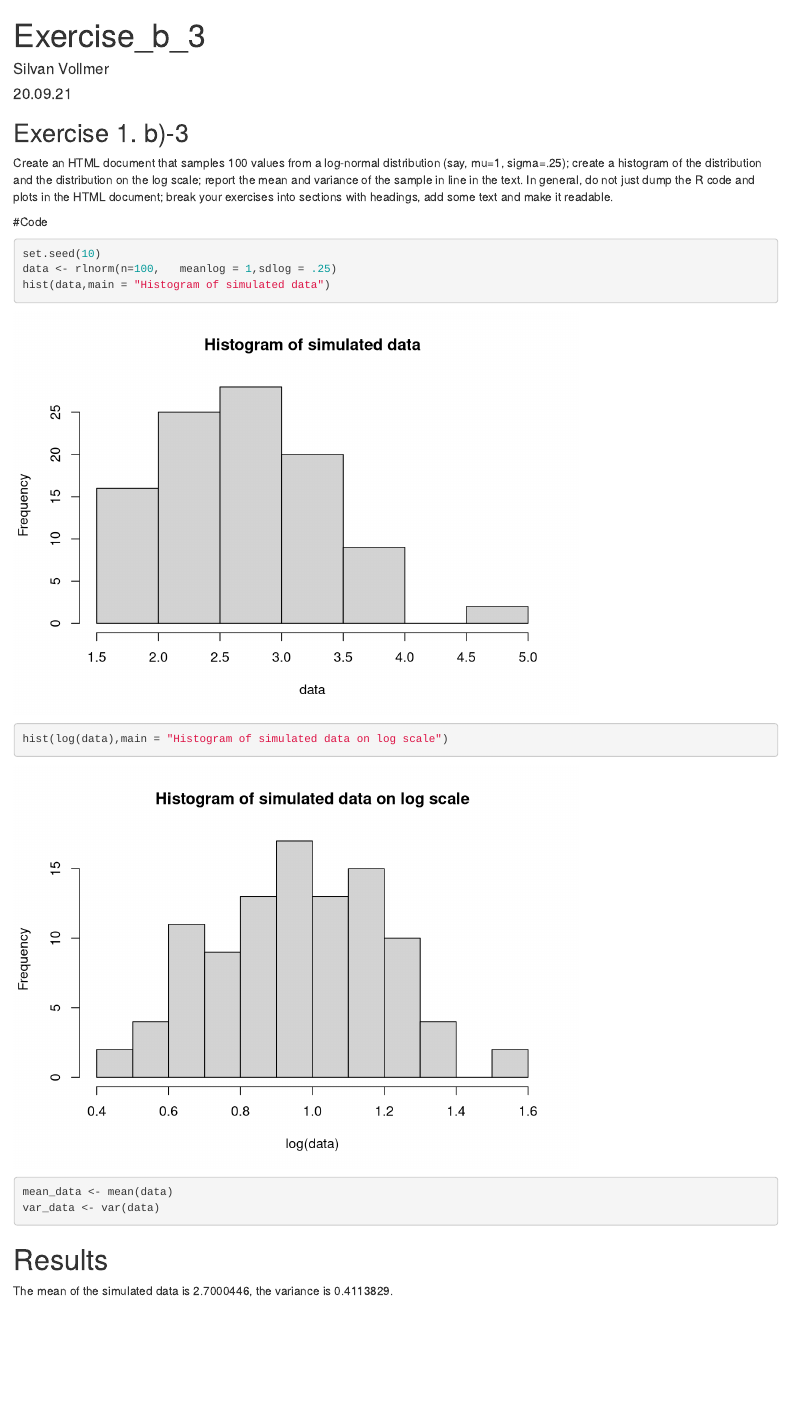
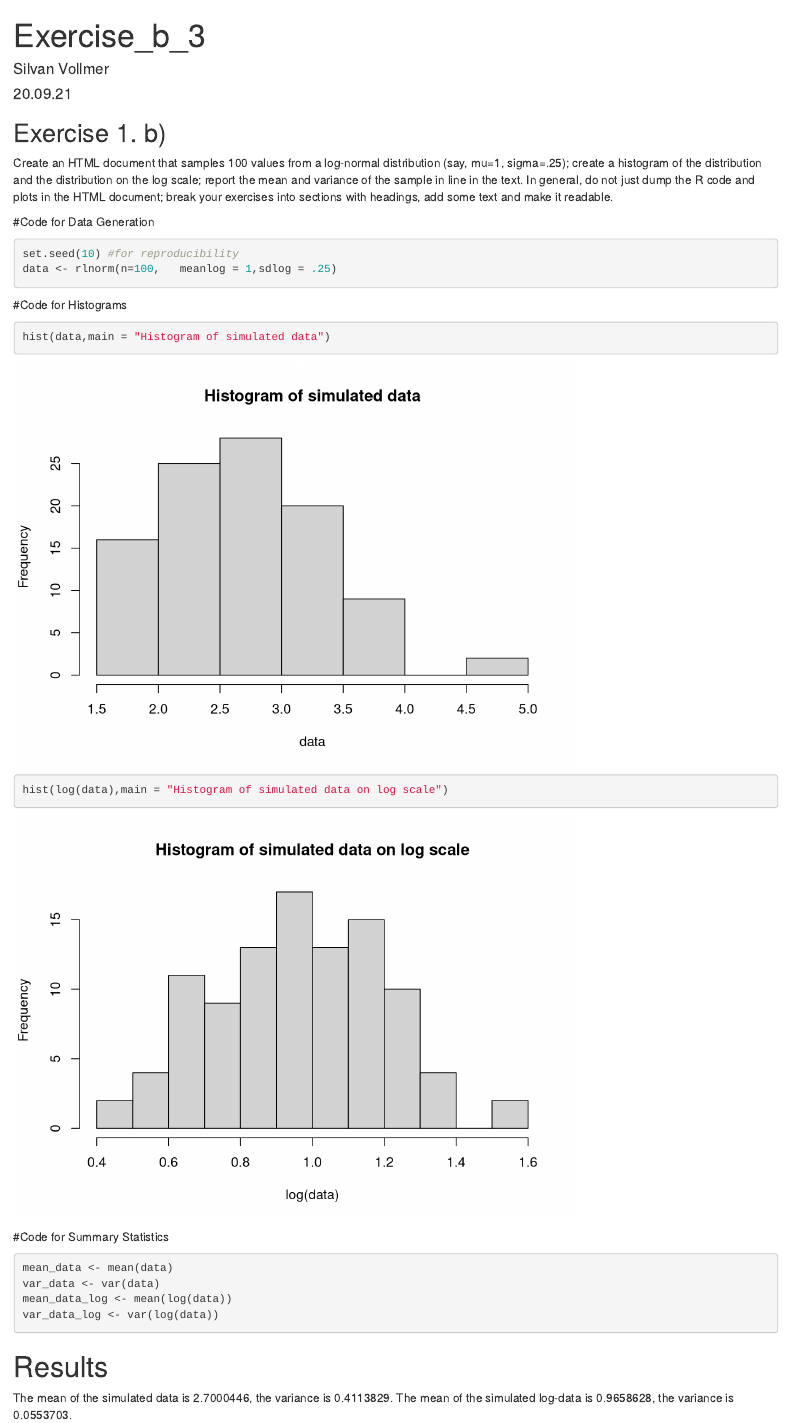
Before and after one commit to svollm/Exercise_1, an R Markdown document (Ex_1b.Rmd): the page in a window 1100 px wide, from its top. Rendered offline with R 4.5, knitr and Pandoc, with nearby package versions.

Commit message:
final_version

````diff
--- a/Ex_1b.Rmd
+++ b/Ex_1b.Rmd
@@ -9,21 +9,34 @@ date: 20.09.21
 knitr::opts_chunk$set(echo = TRUE)
 ```
 
-## Exercise 1. b)-3
+## Exercise 1. b)
 
 Create an HTML document that samples 100 values from a log-normal distribution (say, mu=1, sigma=.25); create a histogram of the distribution and the distribution on the log scale; report the mean and variance of the sample in line in the text. In general, do not just dump the R code and plots in the HTML document; break your exercises into sections with headings, add some text and make it readable.
 
-#Code
+
+#Code for Data Generation
 
 ```{r}
-set.seed(10)
+set.seed(10) #for reproducibility
 data <- rlnorm(n=100,   meanlog = 1,sdlog = .25)
+```
+#Code for Histograms
+
+```{r}
 hist(data,main = "Histogram of simulated data")
 hist(log(data),main = "Histogram of simulated data on log scale")
+```
+
+#Code for Summary Statistics
+
+```{r}
 mean_data <- mean(data)
 var_data <- var(data)
+mean_data_log <- mean(log(data))
+var_data_log <- var(log(data))
 ```
 
 # Results
 
 The mean of the simulated data is `r mean_data`, the variance is `r var_data`.
+The mean of the simulated log-data is `r mean_data_log`, the variance is `r var_data_log`.
````
Also changed, not shown: Ex_1b.html.
